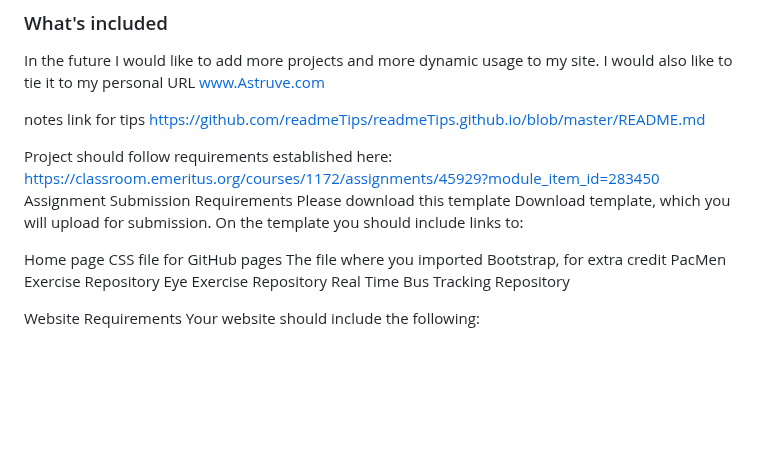
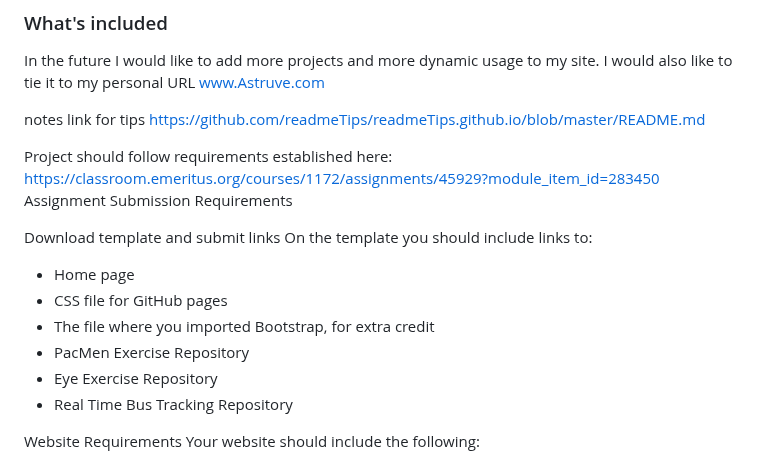
Before and after one commit to AshlingnLog/UpByBootstraps, a Markdown page: README.md, the part around the change. Drawn GitHub-style; blank space fills up the shorter version.

```diff
--- a/README.md
+++ b/README.md
@@ -23,14 +23,16 @@ notes link for tips https://github.com/readmeTips/readmeTips.github.io/blob/mast
 
 Project should follow requirements established here: https://classroom.emeritus.org/courses/1172/assignments/45929?module_item_id=283450
 Assignment Submission Requirements
-Please download this template  Download template, which you will upload for submission. On the template you should include links to:
 
-Home page
-CSS file for GitHub pages
-The file where you imported Bootstrap, for extra credit
-PacMen Exercise Repository
-Eye Exercise Repository
-Real Time Bus Tracking Repository
+ Download template and submit links
+ On the template you should include links to:
+
+* Home page
+* CSS file for GitHub pages
+* The file where you imported Bootstrap, for extra credit
+* PacMen Exercise Repository
+* Eye Exercise Repository
+* Real Time Bus Tracking Repository
 
 
 Website Requirements
```
